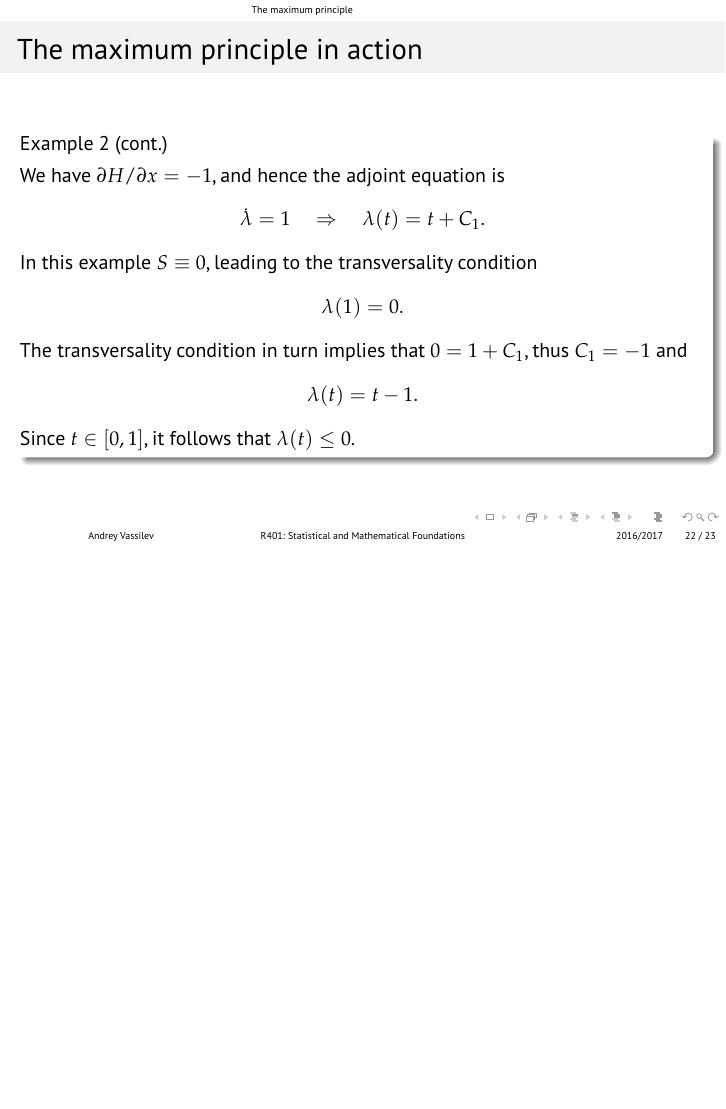
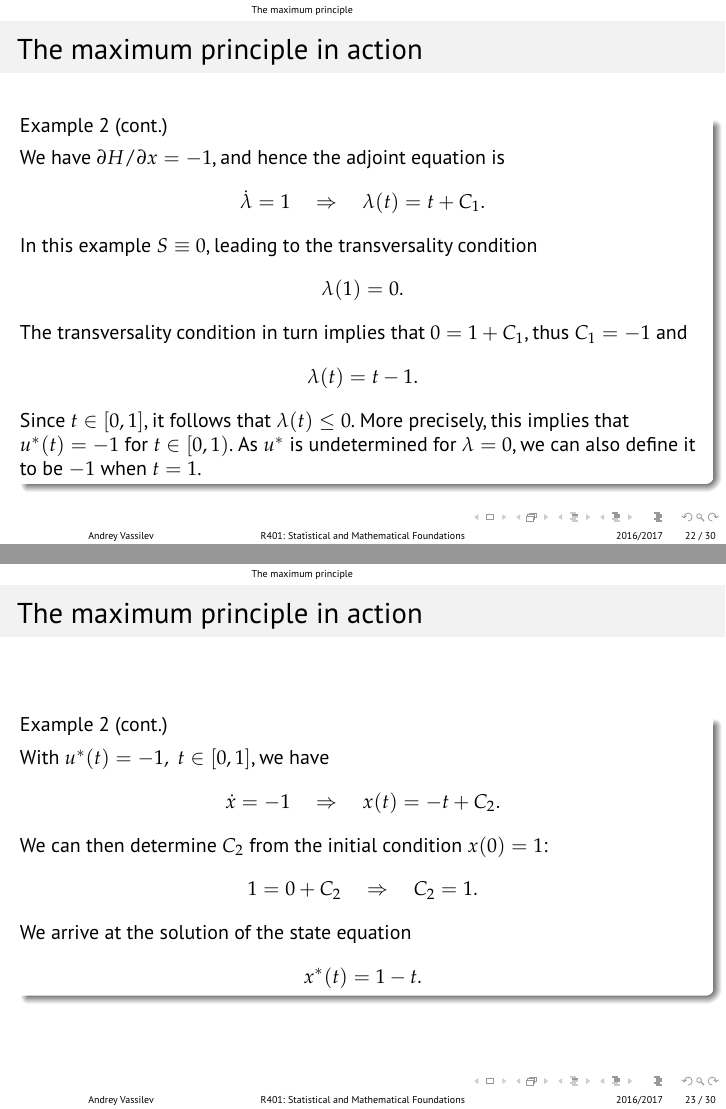
Before and after one commit to avassilev/Optimization, LaTeX slides (Lecture 17_Finite-Horizon Deterministic Optimal Control in Continuous Time.tex): page 27 of 29 before the commit and pages 27 and 28 of 37 after it, the two joined at a grey line, the shorter picture padded with empty space. The pictures show the PDF file Lecture 17_Finite-Horizon Deterministic Optimal Control in Continuous Time.pdf that the author committed with the source.

Commit message:
Finished examples of maximum principle

```diff
--- a/Lecture 17_Finite-Horizon Deterministic Optimal Control in Continuous Time.tex
+++ b/Lecture 17_Finite-Horizon Deterministic Optimal Control in Continuous Time.tex
@@ -333,6 +333,37 @@ In this example $ S\equiv 0 $, leading to the transversality condition \[ \lambd
 
 The transversality condition in turn implies that $ 0=1+C_1 $, thus $ C_1=-1 $ and \[ \lambda(t)=t-1. \]
 
-Since $ t\in [0,1] $, it follows that $ \lambda(t)\leq 0 $.
+Since $ t\in [0,1] $, it follows that $ \lambda(t)\leq 0 $. More precisely, this implies that $ u^*(t)=-1 $ for $ t\in[0,1) $. As $ u^* $ is undetermined for $ \lambda = 0 $, we can also define it to be $ -1 $ when $ t=1 $.
 \end{example}
 \end{frame}
+
+\begin{frame}[fragile]
+\frametitle{The maximum principle in action}
+\addtocounter{theorem}{-1}
+\begin{example}[cont.]
+With $ u^*(t)=-1,~t\in[0,1] $, we have \[ \dot{x}=-1 \quad \Rightarrow \quad x(t) = -t+C_2. \]
+
+We can then determine $ C_2 $ from the initial condition $ x(0)=1 $: \[ 1=0+C_2 \quad \Rightarrow \quad C_2 = 1.\]
+
+We arrive at the solution of the state equation \[ x^*(t)=1-t. \]
+\end{example}
+\end{frame}
+
+\begin{frame}[fragile]
+\frametitle{The maximum principle in action}
+\begin{example}
+Consider a consumer with a planning horizon $ T $ and initial wealth $ w(0)=w_0>0 $, who wants to maximize time-discounted utility from consumption $ c(t) $. The consumer finances consumption out of wealth, discounting future utility with a discount factor $ \rho > 0 $, and the stock of wealth earns an interest at the rate $ r>0 $. The consumer also values the residual wealth that will be left at the end of his planning horizon.\bigskip \pause
+
+The above can be formalized by means of an optimal control problem as follows:
+\[ \max_{c(t)}\int_{0}^{T}e^{-\rho t}\ln c(t)\,dt + \xi e^{-\rho T}\ln w(T) \qquad (\xi>0)\]
+s.t. \[ \dot{w}(t)=rw(t)-c(t),\qquad w(0)=w_0. \]
+\label{ex:OptC}
+\end{example}
+\end{frame}
+
+\begin{frame}[fragile]
+\frametitle{The maximum principle in action}
+\addtocounter{theorem}{-1}
+\begin{example}[cont.]
+The Hamiltonian\ for the problem is
+\[ H = e^{-\rho t}\ln c+\lambda (rw-c). \]
@@ -338,0 +376,7 @@ Since $ t\in [0,1] $, it follows that $ \lambda(t)\leq 0 $.
+\end{example}
+\end{frame}
+
+\begin{frame}[fragile]
+\frametitle{The maximum principle in action}
+\addtocounter{theorem}{-1}
+\begin{example}[cont.]
@@ -338,0 +388,35 @@ Since $ t\in [0,1] $, it follows that $ \lambda(t)\leq 0 $.
+\end{example}
+\end{frame}
+
+\begin{frame}[fragile]
+\frametitle{The maximum principle in action}
+\addtocounter{theorem}{-1}
+\begin{example}[cont.]
+Therefore \[ \lambda(t)=\dfrac{\xi e^{-(\rho-r)T}}{w(T)} e^{-rt} \] and \[ c(t) = \dfrac{e^{-\rho t}}{\lambda_0 e^{-rt}} = \dfrac{w(T)}{\xi}e^{(\rho-r)(T-t)}.  \]\bigskip
+
+The equation $ \dot{w} - rw = -c $ is a first-order linear differential equation with variable right-hand side. Its solution, after substituting the expression for $ c(t) $, is
+\[ w(t) = w_0 e^{rt} + \dfrac{w(T)}{\xi \rho}e^{(\rho-r)T}\left( e^{(r-\rho)t}-e^{rt} \right). \]
+
+\textbf{Homework:} Using the results from SHSS, p. 202, verify the last assertion.
+\end{example}
+\end{frame}
+
+\begin{frame}[fragile]
+\frametitle{The maximum principle in action}
+\addtocounter{theorem}{-1}
+\begin{example}[cont.]
+Note that the expression for $ w(t) $ is not entirely clean, since it is self-referential --- the variable $ w(t) $ depends on the terminal value of wealth $ w(T) $. This is a consequence of the transversality condition and is actually the two-point boundary value problem in somewhat disguised form. Thus, we need to determine $ w(T) $. \bigskip
+
+To this end, we evaluate the expression for $ w(t) $ at $ t=T $ to obtain
+\[ w(T) = w_0 e^{rT} + \dfrac{w(T)}{\xi \rho}e^{(\rho-r)T}\left( e^{(r-\rho)T}-e^{rT} \right). \]
+
+Solving for $ w(T) $ and simplifying, we obtain (verify it!):
+\[ w(T) = \dfrac{\xi \rho e^{rT}}{\xi \rho + e^{\rho T}-1}w_0. \]
+\end{example}
+\end{frame}
+
+\begin{frame}[fragile]
+\frametitle{The maximum principle in action}
+\addtocounter{theorem}{-1}
+\begin{example}[cont.]
+\begin{itemize}\itemsep1em
@@ -339,3 +428,12 @@ Since $ t\in [0,1] $, it follows that $ \lambda(t)\leq 0 $.
+\end{itemize}
+
+\end{example}
+\end{frame}
+
+
+
+
+
 
 
 
```
Also changed, not shown: Lecture 17_Finite-Horizon Deterministic Optimal Control in Continuous Time.pdf, Lecture 17_Finite-Horizon Deterministic Optimal Control in Continuous Time.tex (24 more changed lines).
